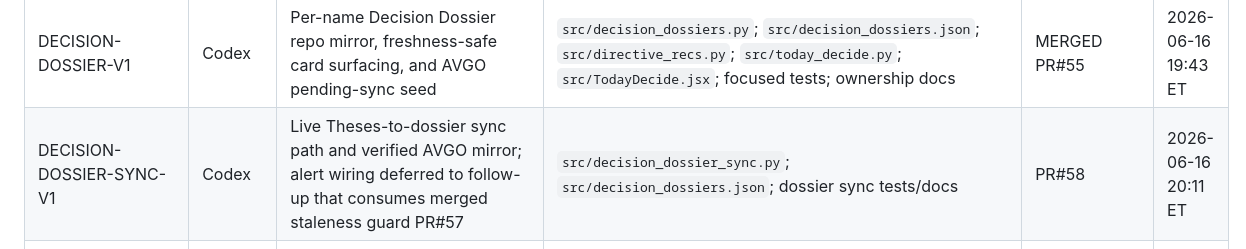
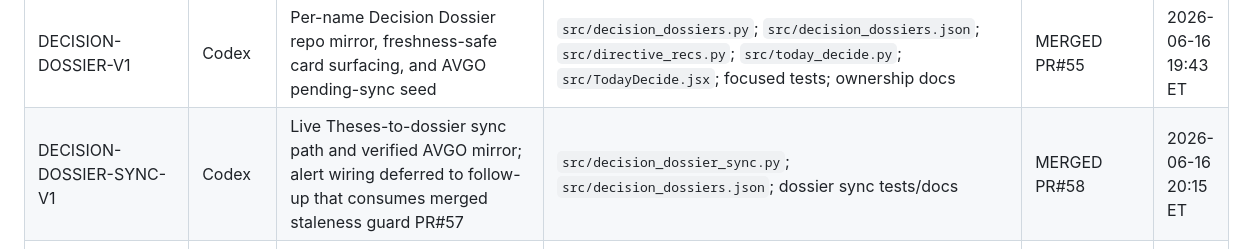
Before and after one commit to ender-lark/enderverse, a Markdown page: docs/WORKBOARD.md, the part around the change. GitHub-like rendering.

Commit message:
[codex] Mark decision dossier sync merged (#59)
Mark decision dossier sync merged

- mark DECISION-DOSSIER-SYNC-V1 as MERGED PR#58
- clear the active build-slice note

Verification:
- git diff --check

```diff
--- a/docs/WORKBOARD.md
+++ b/docs/WORKBOARD.md
@@ -19,7 +19,7 @@ Allowed statuses: `CLAIMED`, `IN-PROGRESS`, `PR#<n>`, `MERGED`, `SUPERSEDED`, `D
 | C5 | Codex | June catalyst additions and Notion Catalyst Calendar mirror | `src/catalysts.json`; catalyst intake outputs; Notion Catalyst Calendar | MERGED PR#28 | 2026-06-14 15:44 ET |
 | D | Codex | AUTO-OK lane design: analysis/code/docs only, never trades/doctrine/honesty rails | design doc; queue row `37dc5031-4bb6-8141-890b-cf4aa9d27625` | CLAIMED | 2026-06-12 19:25 ET |
 | DECISION-DOSSIER-V1 | Codex | Per-name Decision Dossier repo mirror, freshness-safe card surfacing, and AVGO pending-sync seed | `src/decision_dossiers.py`; `src/decision_dossiers.json`; `src/directive_recs.py`; `src/today_decide.py`; `src/TodayDecide.jsx`; focused tests; ownership docs | MERGED PR#55 | 2026-06-16 19:43 ET |
-| DECISION-DOSSIER-SYNC-V1 | Codex | Live Theses-to-dossier sync path and verified AVGO mirror; alert wiring deferred to follow-up that consumes merged staleness guard PR#57 | `src/decision_dossier_sync.py`; `src/decision_dossiers.json`; dossier sync tests/docs | PR#58 | 2026-06-16 20:11 ET |
+| DECISION-DOSSIER-SYNC-V1 | Codex | Live Theses-to-dossier sync path and verified AVGO mirror; alert wiring deferred to follow-up that consumes merged staleness guard PR#57 | `src/decision_dossier_sync.py`; `src/decision_dossiers.json`; dossier sync tests/docs | MERGED PR#58 | 2026-06-16 20:15 ET |
 | WS2-CONVICTION-UNIFY | Codex | Phase 5: render readable conviction display from one `conviction_display` payload; render-only, no score changes | `src/today_decide.py`; `src/TodayDecide.jsx`; `src/cockpit_html_gen.py`; `src/conviction_cockpit_v6.jsx`; `src/full_build_runner.py`; `docs/dashboard_feed_block_classification.json`; renderer/data-health/parity tests | MERGED PR#52 | 2026-06-16 16:27 ET |
 | WS2-BATTERY-REGISTRY | Codex | Pluggable battery input registry and config; evidence-only, default payload byte-identical | `src/battery_evidence.py`; `src/conviction_weights.json`; `src/tunables.py`; `src/conviction_engine.py`; `src/directive_recs.py`; `src/test_battery_evidence.py`; `src/test_tunables.py`; `docs/how_to_change_a_conviction_input.md` | MERGED PR#53 | 2026-06-16 19:03 ET |
 | WS2-STALENESS-GUARD | Codex | Surface Fundstrat inbox/source-call lag as a loud dashboard honesty flag and alert; no scoring/doctrine changes | `src/feedback_summary.py`; `src/data_health.py`; `src/alert_policy.py`; `src/test_feedback_summary.py`; `src/test_data_health.py`; `src/test_alert_policy.py`; `src/test_full_build_runner.py`; `docs/WORKBOARD.md` | MERGED PR#57 | 2026-06-16 20:03 ET |
```
Also changed, not shown: docs/codex_build_queue.md (+2 -2 lines).
